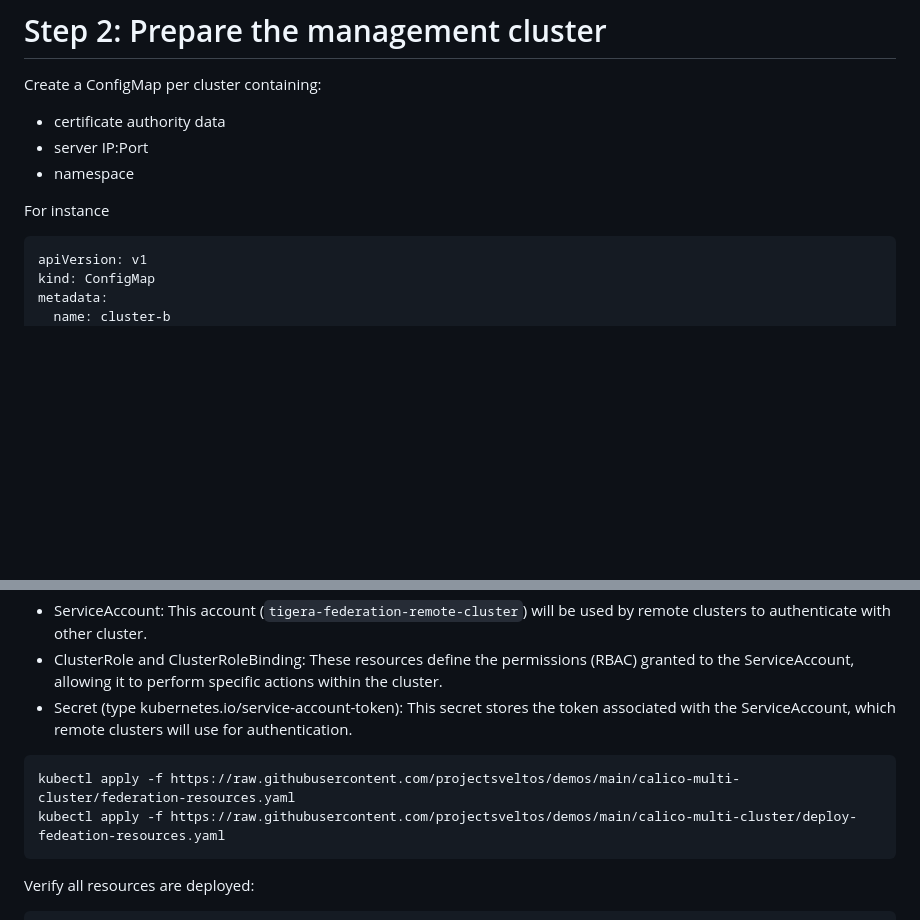
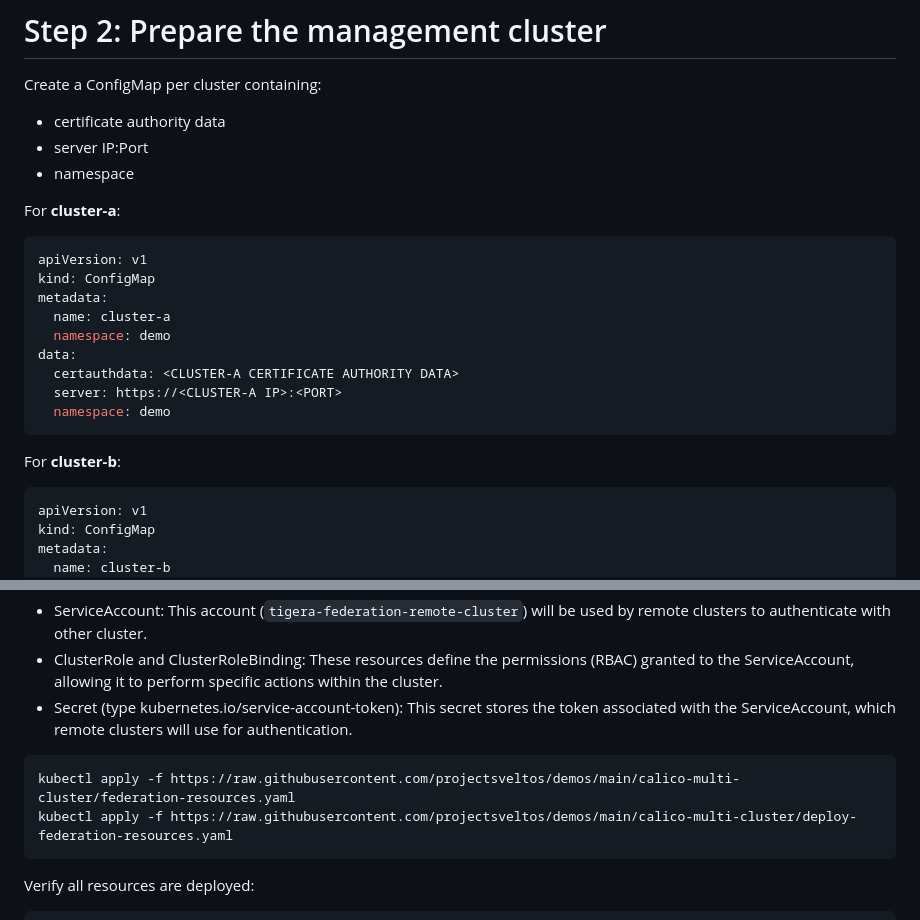
Before and after one commit to projectsveltos/demos, a Markdown page: calico-multi-cluster/README.md, 2 parts joined by grey strips. Drawn GitHub-style; blank space fills up the shorter version.

````diff
--- a/calico-multi-cluster/README.md
+++ b/calico-multi-cluster/README.md
@@ -34,7 +34,21 @@ Create a ConfigMap per cluster containing:
 - server IP:Port
 - namespace
 
-For instance
+For __cluster-a__:
+
+```yaml
+apiVersion: v1
+kind: ConfigMap
+metadata:
+  name: cluster-a
+  namespace: demo
+data:
+  certauthdata: <CLUSTER-A CERTIFICATE AUTHORITY DATA>
+  server: https://<CLUSTER-A IP>:<PORT>
+  namespace: demo
+```
+
+For __cluster-b__:
 
 ```yaml
 apiVersion: v1
@@ -60,7 +75,7 @@ To enable authentication with remote clusters, we'll leverage a `ClusterProfile`
 
 ```
 kubectl apply -f https://raw.githubusercontent.com/projectsveltos/demos/main/calico-multi-cluster/federation-resources.yaml
-kubectl apply -f https://raw.githubusercontent.com/projectsveltos/demos/main/calico-multi-cluster/deploy-fedeation-resources.yaml
+kubectl apply -f https://raw.githubusercontent.com/projectsveltos/demos/main/calico-multi-cluster/deploy-federation-resources.yaml
 ```
 
 Verify all resources are deployed:
````
Also changed, not shown: other parts of calico-multi-cluster/README.md (+4 -3 lines).
